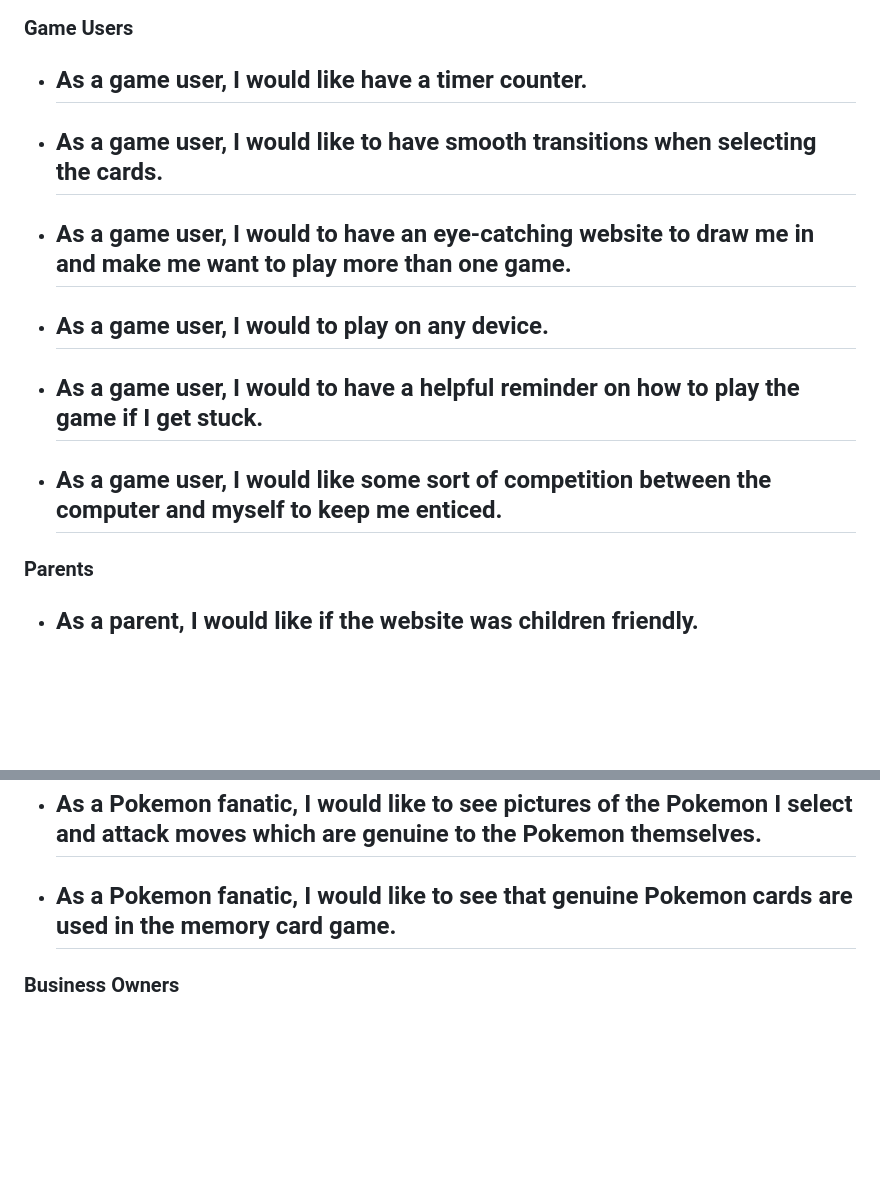
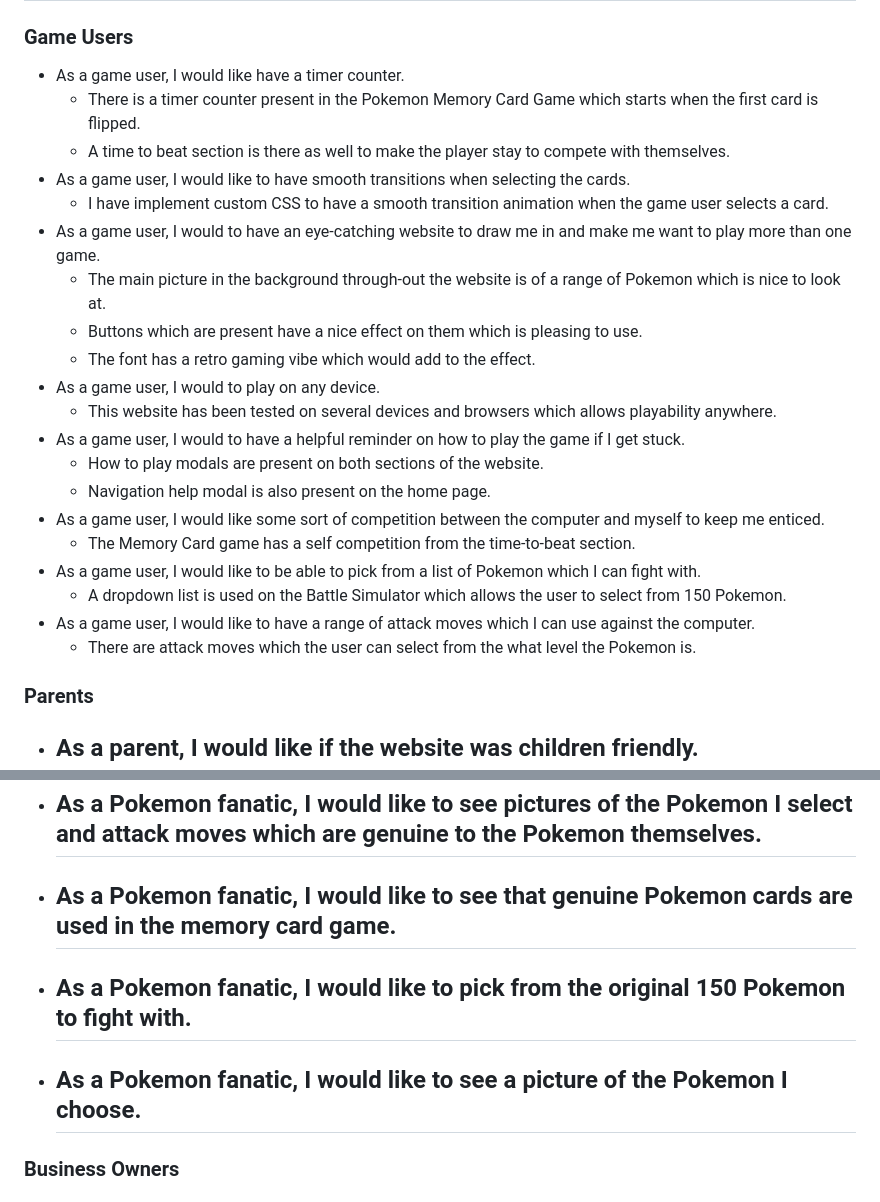
Before and after one commit to FraserR1188/Pokemon-Emporium, a Markdown page: TESTING.md, 2 parts joined by grey strips. Drawn GitHub-style; blank space fills up the shorter version.

```diff
--- a/TESTING.md
+++ b/TESTING.md
@@ -121,17 +121,25 @@ I also personally tested the website on iPhone 13, iPhone 11 and MSI gaming PC w
 ### Game Users
 
 - As a game user, I would like have a timer counter.
-    -
+    - There is a timer counter present in the Pokemon Memory Card Game which starts when the first card is flipped.
+    - A time to beat section is there as well to make the player stay to compete with themselves.
 - As a game user, I would like to have smooth transitions when selecting the cards.
-    -
+    - I have implement custom CSS to have a smooth transition animation when the game user selects a card.
 - As a game user, I would to have an eye-catching website to draw me in and make me want to play more than one game.
-    -
+    - The main picture in the background through-out the website is of a range of Pokemon which is nice to look at.
+    - Buttons which are present have a nice effect on them which is pleasing to use.
+    - The font has a retro gaming vibe which would add to the effect.
 - As a game user, I would to play on any device.
-    -
+    - This website has been tested on several devices and browsers which allows playability anywhere.
 - As a game user, I would to have a helpful reminder on how to play the game if I get stuck.
-    -
+    - How to play modals are present on both sections of the website.
+    - Navigation help modal is also present on the home page.
 - As a game user, I would like some sort of competition between the computer and myself to keep me enticed.
-    -
+    - The Memory Card game has a self competition from the time-to-beat section.
+- As a game user, I would like to be able to pick from a list of Pokemon which I can fight with.
+    - A dropdown list is used on the Battle Simulator which allows the user to select from 150 Pokemon.
+- As a game user, I would like to have a range of attack moves which I can use against the computer.
+    - There are attack moves which the user can select from the what level the Pokemon is.
 
 ### Parents
 
@@ -149,6 +157,10 @@ I also personally tested the website on iPhone 13, iPhone 11 and MSI gaming PC w
 - As a Pokemon fanatic, I would like to see pictures of the Pokemon I select and attack moves which are genuine to the Pokemon themselves.
     -
 - As a Pokemon fanatic, I would like to see that genuine Pokemon cards are used in the memory card game.
+    -
+- As a Pokemon fanatic, I would like to pick from the original 150 Pokemon to fight with.
+    -
+- As a Pokemon fanatic, I would like to see a picture of the Pokemon I choose.
     -
 
 ### Business Owners
```
Also changed, not shown: README.md (+4 -0 lines).
